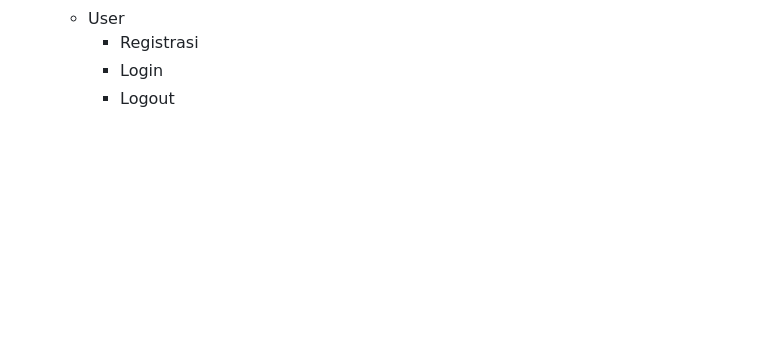
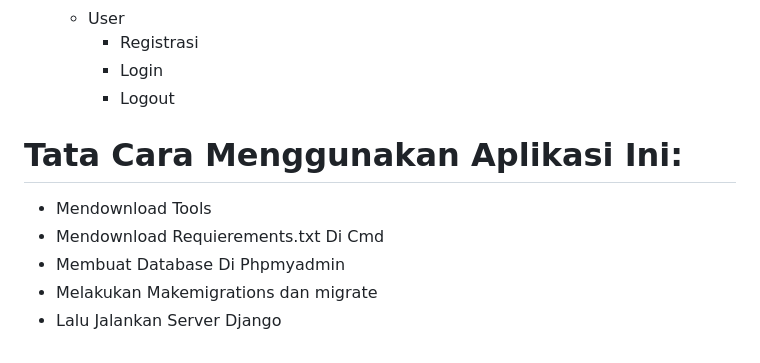
Before and after one commit to ModeMade30/digitalibary, a Markdown page: README.md, the part around one of its changes. GitHub-like rendering; blank space fills up the shorter version.

```diff
--- a/README.md
+++ b/README.md
@@ -119,3 +119,10 @@ Sistem yang saya buat itu membagi fungsi setiap usernya,Berikut Pembagian Fungsi
     * Registrasi
     * Login
     * Logout
+
+# Tata Cara Menggunakan Aplikasi Ini:
+- Mendownload Tools
+- Mendownload Requierements.txt Di Cmd
+- Membuat Database Di Phpmyadmin
+- Melakukan Makemigrations dan migrate
+- Lalu Jalankan Server Django
```
Also changed, not shown: other parts of README.md (+1 -1 lines).
